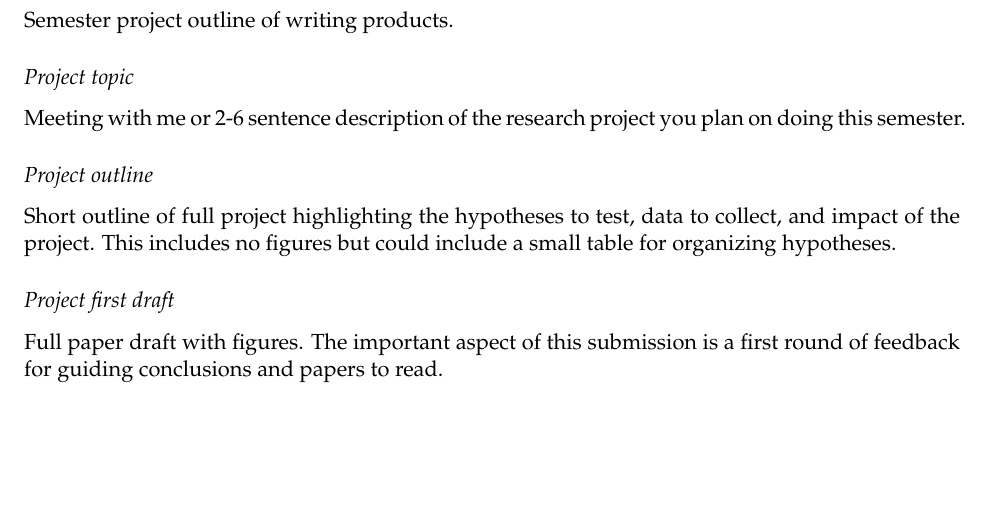
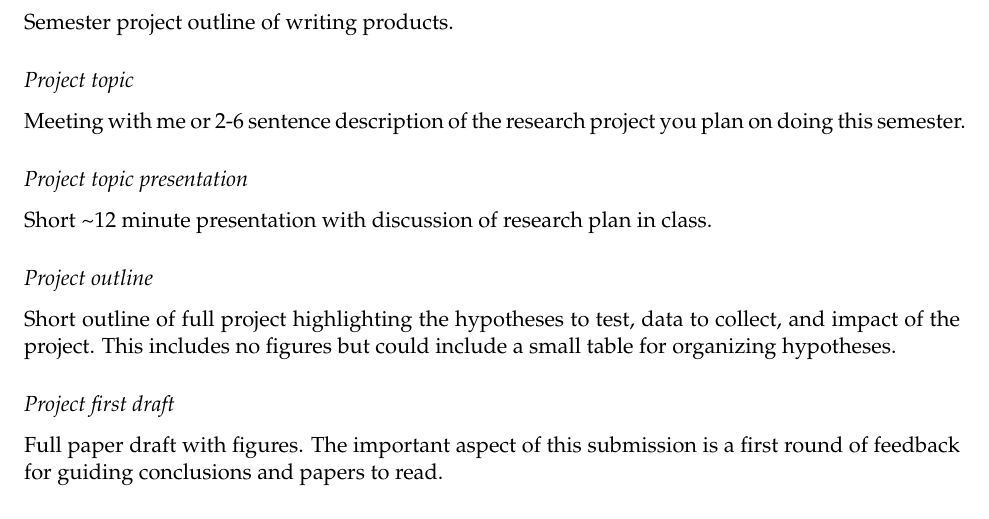
Before and after one commit to thefallingduck/RmdSyllabus, an R Markdown document (Syllabus/Syllabus.Rmd): part of page 5 of 12, cut so that both start at the same text, the shorter picture padded with empty space. The pictures show the output file Syllabus/Syllabus.pdf that the author committed with the source.

Commit message:
Spring 2025 Paleo

```diff
--- a/Syllabus/Syllabus.Rmd
+++ b/Syllabus/Syllabus.Rmd
@@ -351,6 +351,10 @@ Semester project outline of writing products.
 
 Meeting with me or 2-6 sentence description of the research project you plan on doing this semester.
 
+### Project topic presentation
+
+Short ~12 minute presentation with discussion of research plan in class.
+
 ### Project outline
 
 Short outline of full project highlighting the hypotheses to test, data to collect, and impact of the project. This includes no figures but could include a small table for organizing hypotheses.
```
Also changed, not shown: Syllabus/Syllabus.pdf, Syllabus/Syllabus.tex, 1 other file.
